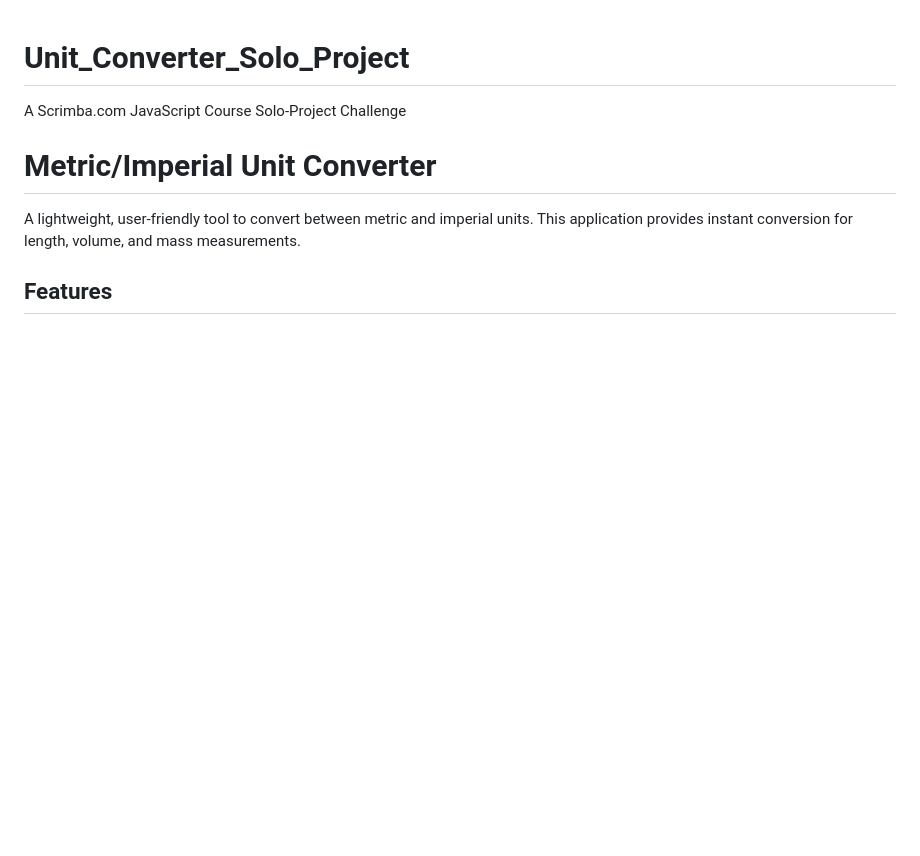
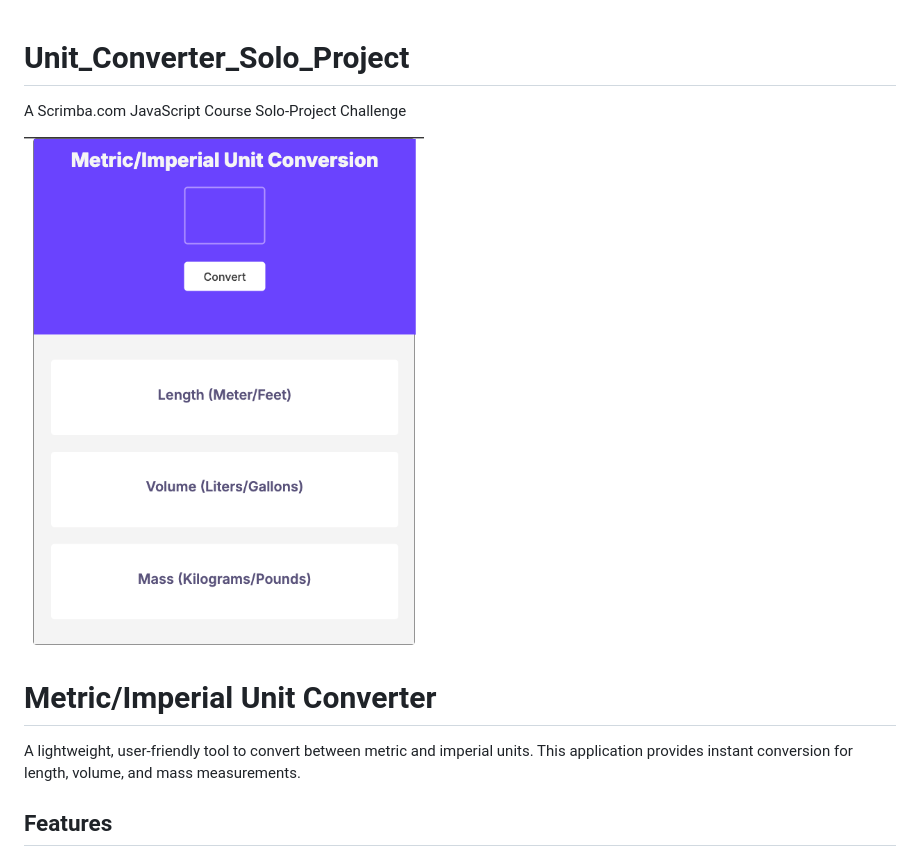
Before and after one commit to Allen1303/Unit_Converter_Solo_Project, a Markdown page: README.md, the part around the change. GitHub-like rendering; pictures changed too: assets/project-image.png (added); blank space fills up the shorter version.

Commit message:
Add a Project image to ReadMe file

```diff
--- a/README.md
+++ b/README.md
@@ -1,5 +1,7 @@
 # Unit_Converter_Solo_Project
  A Scrimba.com JavaScript Course Solo-Project Challenge
+
+ <img src="assets/project-image.png" alt="Project Image" width=" 400" height="300">
 
  # Metric/Imperial Unit Converter
 
```
Also changed, not shown: 3 other files.
